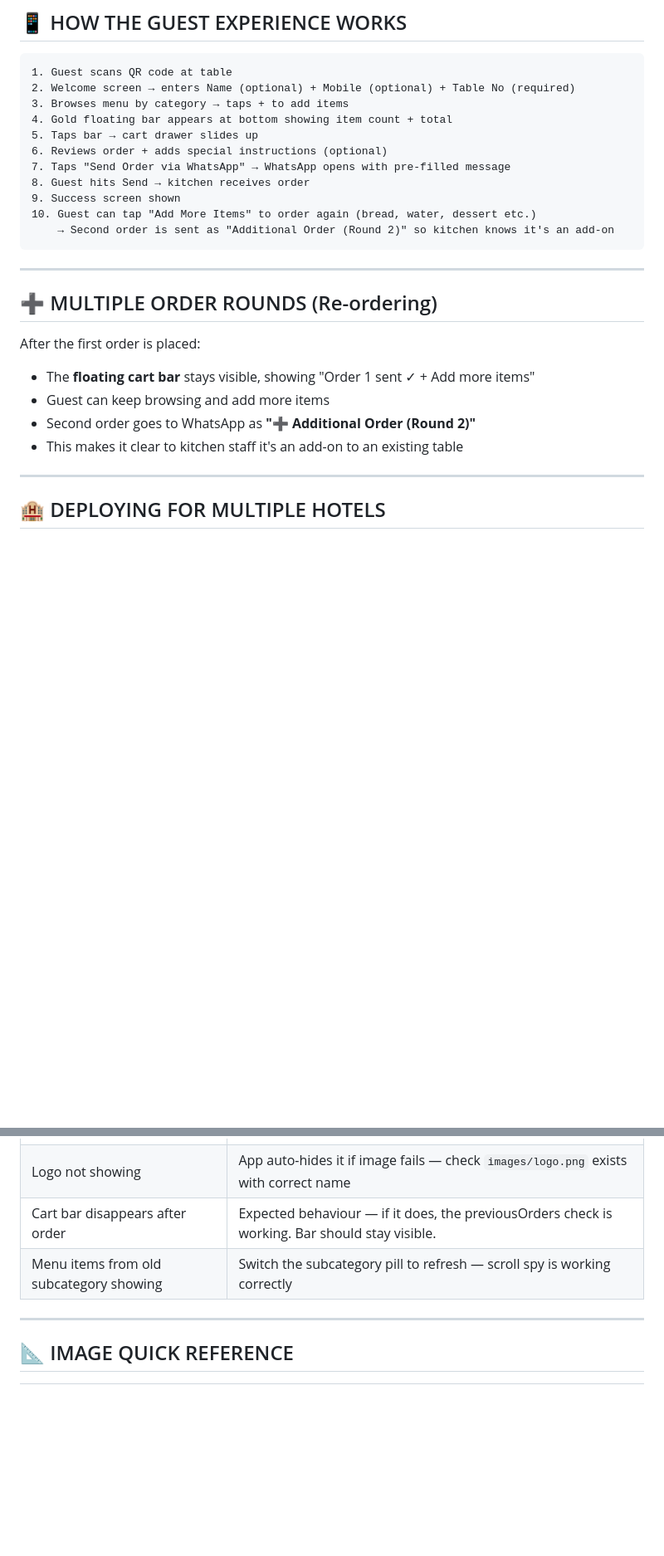
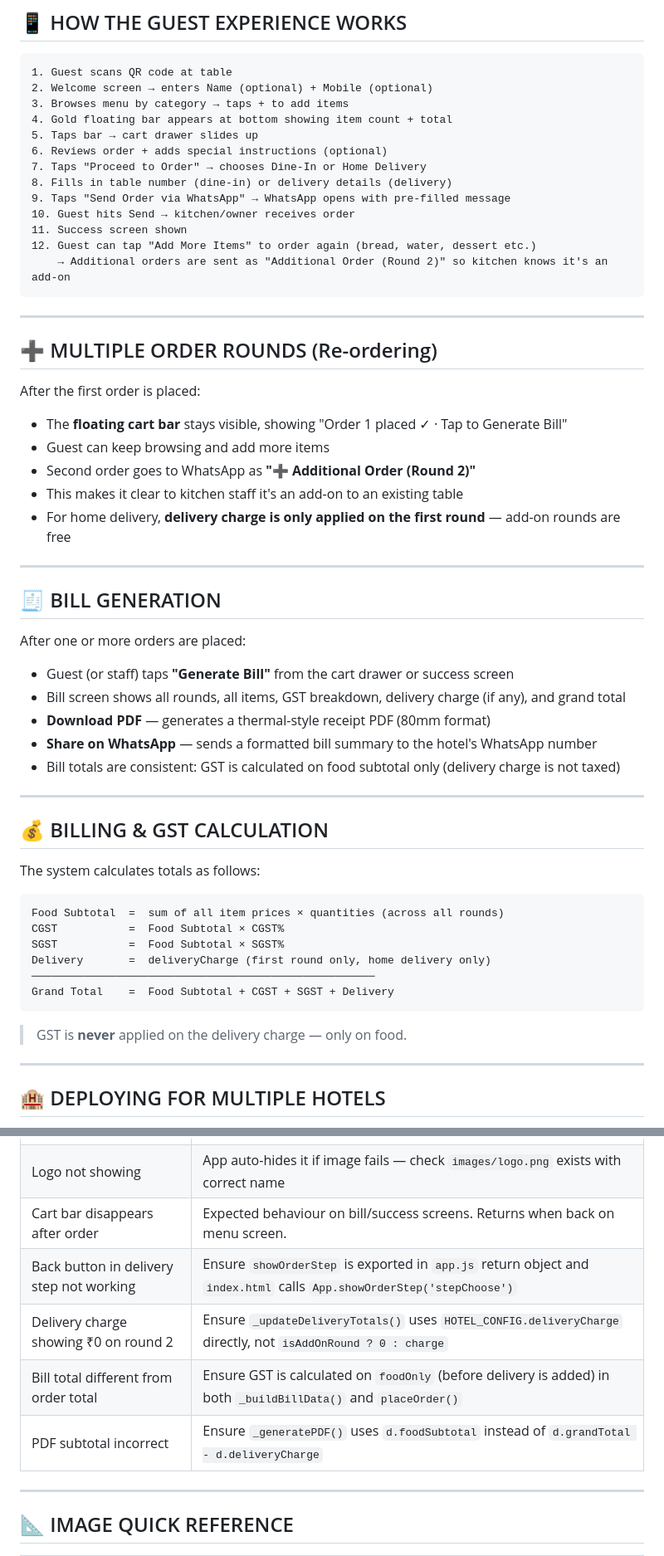
Before and after one commit to hotelmenumaker/hotel-kinara-menu, a Markdown page: README.md, 2 parts joined by grey strips. Shown at 83% size. Drawn GitHub-style; blank space fills up the shorter version.

````diff
--- a/README.md
+++ b/README.md
@@ -130,16 +144,18 @@ npx serve .
 
 ```
 1. Guest scans QR code at table
-2. Welcome screen → enters Name (optional) + Mobile (optional) + Table No (required)
+2. Welcome screen → enters Name (optional) + Mobile (optional)
 3. Browses menu by category → taps + to add items
 4. Gold floating bar appears at bottom showing item count + total
 5. Taps bar → cart drawer slides up
 6. Reviews order + adds special instructions (optional)
-7. Taps "Send Order via WhatsApp" → WhatsApp opens with pre-filled message
-8. Guest hits Send → kitchen receives order
-9. Success screen shown
-10. Guest can tap "Add More Items" to order again (bread, water, dessert etc.)
-    → Second order is sent as "Additional Order (Round 2)" so kitchen knows it's an add-on
+7. Taps "Proceed to Order" → chooses Dine-In or Home Delivery
+8. Fills in table number (dine-in) or delivery details (delivery)
+9. Taps "Send Order via WhatsApp" → WhatsApp opens with pre-filled message
+10. Guest hits Send → kitchen/owner receives order
+11. Success screen shown
+12. Guest can tap "Add More Items" to order again (bread, water, dessert etc.)
+    → Additional orders are sent as "Additional Order (Round 2)" so kitchen knows it's an add-on
 ```
 
 ---
@@ -147,10 +163,39 @@ npx serve .
 ## ➕ MULTIPLE ORDER ROUNDS (Re-ordering)
 
 After the first order is placed:
-- The **floating cart bar** stays visible, showing "Order 1 sent ✓ + Add more items"
+- The **floating cart bar** stays visible, showing "Order 1 placed ✓ · Tap to Generate Bill"
 - Guest can keep browsing and add more items
 - Second order goes to WhatsApp as **"➕ Additional Order (Round 2)"**
 - This makes it clear to kitchen staff it's an add-on to an existing table
+- For home delivery, **delivery charge is only applied on the first round** — add-on rounds are free
+
+---
+
+## 🧾 BILL GENERATION
+
+After one or more orders are placed:
+- Guest (or staff) taps **"Generate Bill"** from the cart drawer or success screen
+- Bill screen shows all rounds, all items, GST breakdown, delivery charge (if any), and grand total
+- **Download PDF** — generates a thermal-style receipt PDF (80mm format)
+- **Share on WhatsApp** — sends a formatted bill summary to the hotel's WhatsApp number
+- Bill totals are consistent: GST is calculated on food subtotal only (delivery charge is not taxed)
+
+---
+
+## 💰 BILLING & GST CALCULATION
+
+The system calculates totals as follows:
+
+```
+Food Subtotal  =  sum of all item prices × quantities (across all rounds)
+CGST           =  Food Subtotal × CGST%
+SGST           =  Food Subtotal × SGST%
+Delivery       =  deliveryCharge (first round only, home delivery only)
+─────────────────────────────────────────────────────
+Grand Total    =  Food Subtotal + CGST + SGST + Delivery
+```
+
+> GST is **never** applied on the delivery charge — only on food.
 
 ---
 
@@ -193,8 +238,11 @@ Once live, generate a QR code for the URL at [qr-code-generator.com](https://www
 | WhatsApp not opening | Check `whatsapp` in config: no `+`, no spaces, start with country code. e.g. `"919876543210"` |
 | Colors not updating | Hard-refresh browser: `Ctrl+Shift+R` (Windows) or `Cmd+Shift+R` (Mac) |
 | Logo not showing | App auto-hides it if image fails — check `images/logo.png` exists with correct name |
-| Cart bar disappears after order | Expected behaviour — if it does, the previousOrders check is working. Bar should stay visible. |
-| Menu items from old subcategory showing | Switch the subcategory pill to refresh — scroll spy is working correctly |
+| Cart bar disappears after order | Expected behaviour on bill/success screens. Returns when back on menu screen. |
+| Back button in delivery step not working | Ensure `showOrderStep` is exported in `app.js` return object and `index.html` calls `App.showOrderStep('stepChoose')` |
+| Delivery charge showing ₹0 on round 2 | Ensure `_updateDeliveryTotals()` uses `HOTEL_CONFIG.deliveryCharge` directly, not `isAddOnRound ? 0 : charge` |
+| Bill total different from order total | Ensure GST is calculated on `foodOnly` (before delivery is added) in both `_buildBillData()` and `placeOrder()` |
+| PDF subtotal incorrect | Ensure `_generatePDF()` uses `d.foodSubtotal` instead of `d.grandTotal - d.deliveryCharge` |
 
 ---
 
````
Also changed, not shown: other parts of README.md (+17 -3 lines).
